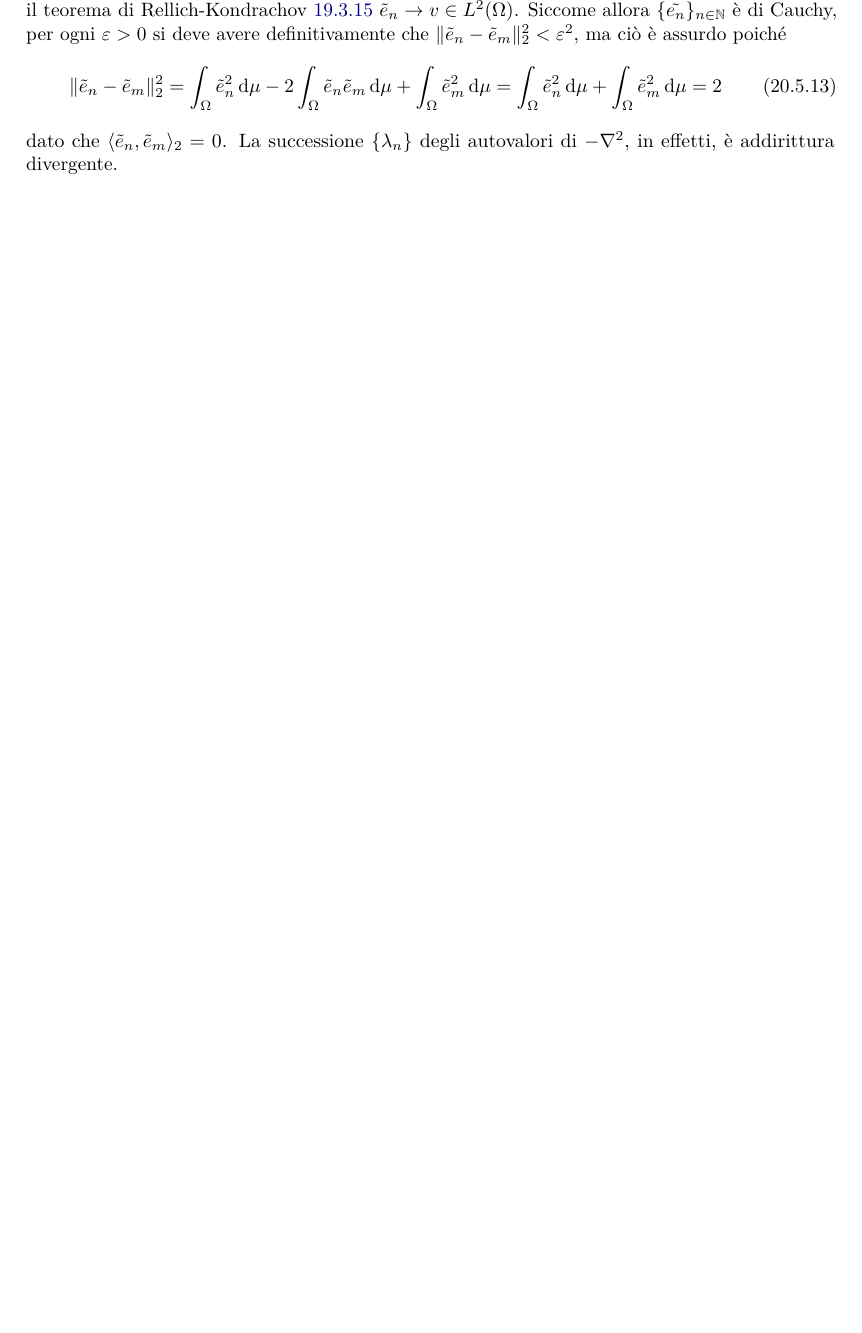
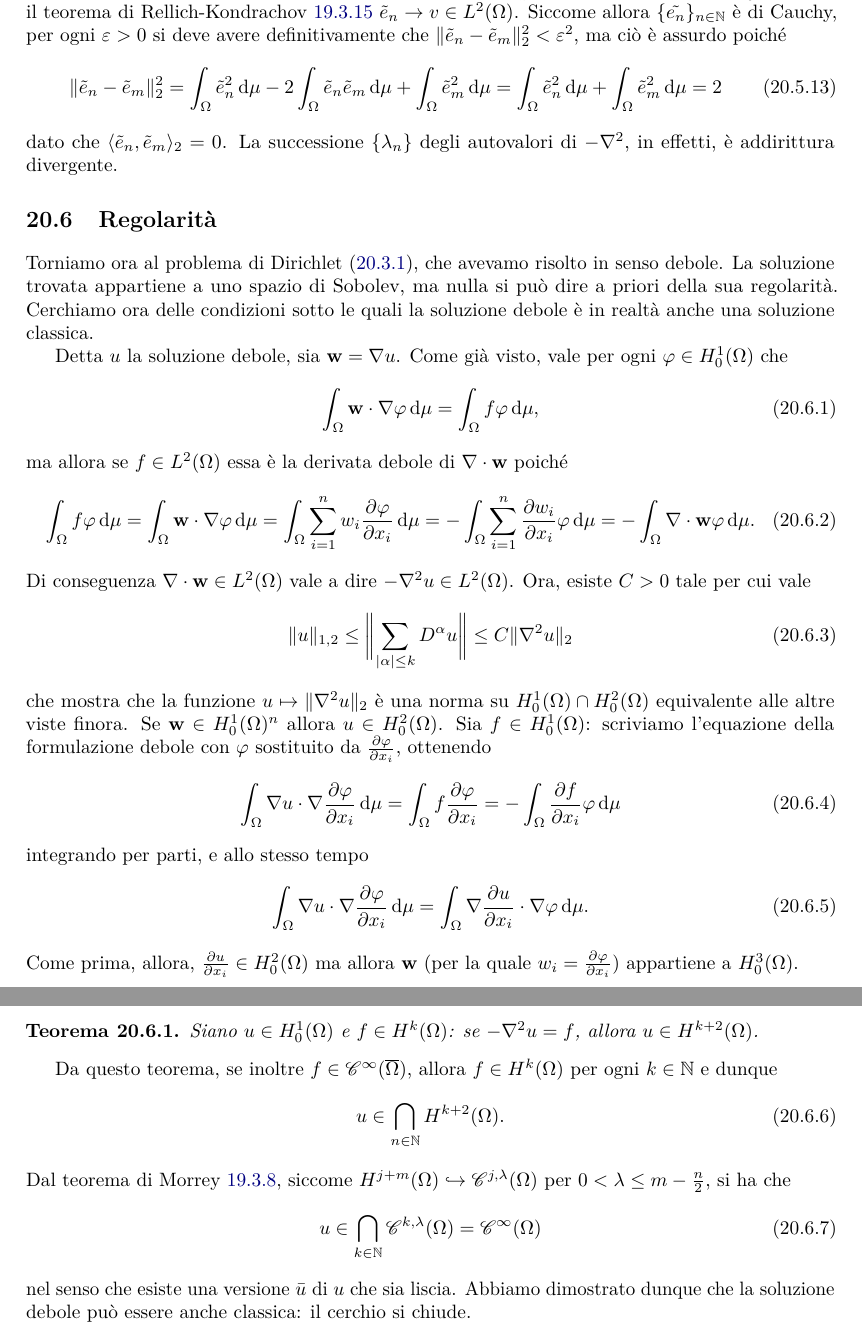
Before and after one commit to phaerrax/analisi-matematica, a LaTeX book (analisi-matematica.tex, which reads iv/laplace.tex): part of page 222 of 227 before the commit and two parts of pages 222 and 223 of 228 after it, the two joined at a grey line, cut so that both start at the same text, the shorter picture padded with empty space. Compiled offline with pdfLaTeX; TikZ figures are drawn from their code, not taken from saved files.

Commit message:
Mostrata regolarità della sol. debole per Laplace
È mostrata in coda al capitolo, usando il teorema di Morrey, come la
soluzione debole del problema di Dirichlet sia, sotto opportune ipotesi,
anche una soluzione classica, ossia liscia.

```diff
--- a/iv/laplace.tex
+++ b/iv/laplace.tex
@@ -915,3 +915,56 @@ Siccome allora $\{\tilde{e_n}\}_{n\in\N}$ è di Cauchy, per ogni $\epsilon>0$ si
 \end{equation}
 dato che $\inner{\tilde{e}_n}{\tilde{e}_m}_2=0$.
 La successione $\{\lambda_n\}$ degli autovalori di $-\lap$, in effetti, è addirittura divergente.
+
+\section{Regolarità}
+Torniamo ora al problema di Dirichlet \eqref{eq:problema-dirichlet-laplace}, che avevamo risolto in senso debole.
+La soluzione trovata appartiene a uno spazio di Sobolev, ma nulla si può dire a priori della sua regolarità.
+Cerchiamo ora delle condizioni sotto le quali la soluzione debole è in realtà anche una soluzione classica.
+
+Detta $u$ la soluzione debole, sia $\vec w=\grad u$.
+Come già visto, vale per ogni $\phi\in\sobHc[1]{\Omega}$ che
+\begin{equation}
+    \int_\Omega\scalar{\vec w}{\grad\phi}\,\dd\mu=\int_\Omega f\phi\,\dd\mu,
+\end{equation}
+ma allora se $f\in\leb[2]{\Omega}$ essa è la derivata debole di $\div\vec w$ poich\'e
+\begin{equation}
+    \int_\Omega f\phi\,\dd\mu=
+    \int_\Omega\scalar{\vec w}{\grad\phi}\,\dd\mu=
+    \int_\Omega\sum_{i=1}^nw_i\drp{\phi}{x_i}\,\dd\mu=
+    -\int_\Omega\sum_{i=1}^n\drp{w_i}{x_i}\phi\,\dd\mu=
+    -\int_\Omega\div\vec w\phi\,\dd\mu.
+\end{equation}
+Di conseguenza $\div\vec w\in\leb[2]{\Omega}$ vale a dire $-\lap u\in\leb[2]{\Omega}$.
+Ora, esiste $C>0$ tale per cui vale
+\begin{equation}
+    \norm{u}_{1,2}\le
+    \norm[\bigg]{\sum_{\abs{\alpha}\le k}D^\alpha u}\le
+    C\norm{\lap u}_2
+\end{equation}
+che mostra che la funzione $u\mapsto\norm{\lap u}_2$ è una norma su $\sobHc[1]{\Omega}\cap\sobHc[2]{\Omega}$ equivalente alle altre viste finora.
+Se $\vec w\in\sobHc[1]{\Omega}^n$ allora $u\in\sobHc[2]{\Omega}$.
+Sia $f\in\sobHc[1]{\Omega}$: scriviamo l'equazione della formulazione debole con $\phi$ sostituito da $\drp{\phi}{x_i}$, ottenendo
+\begin{equation}
+    \int_\Omega\scalar{\grad u}{\grad\drp{\phi}{x_i}}\,\dd\mu=
+    \int_\Omega f\drp{\phi}{x_i}=
+    -\int_\Omega \drp{f}{x_i}\phi\,\dd\mu
+\end{equation}
+integrando per parti, e allo stesso tempo
+\begin{equation}
+    \int_\Omega\scalar{\grad u}{\grad\drp{\phi}{x_i}}\,\dd\mu=
+    \int_\Omega\scalar{\grad\drp{u}{x_i}}{\grad\phi}\,\dd\mu.
+\end{equation}
+Come prima, allora, $\drp{u}{x_i}\in\sobHc[2]{\Omega}$ ma allora $\vec w$ (per la quale $w_i=\drp{\phi}{x_i}$) appartiene a $\sobHc[3]{\Omega}$.
+\begin{teorema}
+    Siano $u\in\sobHc[1]{\Omega}$ e $f\in\sobH[k]{\Omega}$: se $-\lap u=f$, allora $u\in\sobH[k+2]{\Omega}$.
+\end{teorema}
+Da questo teorema, se inoltre $f\in\cont[\infty]{\clos{\Omega}}$, allora $f\in\sobH[k]{\Omega}$ per ogni $k\in\N$ e dunque
+\begin{equation}
+    u\in\bigcap_{n\in\N}\sobH[k+2]{\Omega}.
+\end{equation}
+Dal teorema di Morrey \ref{t:morrey}, siccome $\sobH[j+m]{\Omega}\emb\cont[j,\lambda]{\Omega}$ per $0<\lambda\le m-\frac{n}2$, si ha che
+\begin{equation}
+    u\in\bigcap_{k\in\N}\cont[k,\lambda]{\Omega}=\cont[\infty]{\Omega}
+\end{equation}
+nel senso che esiste una versione $\bar{u}$ di $u$ che sia liscia.
+Abbiamo dimostrato dunque che la soluzione debole può essere anche classica: il cerchio si chiude.
```
